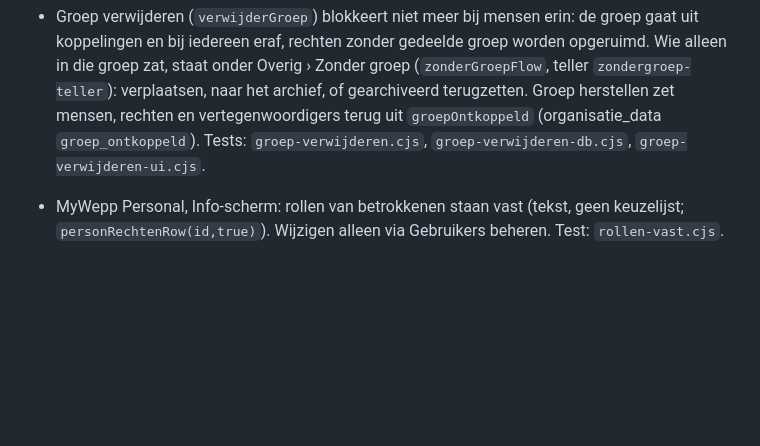
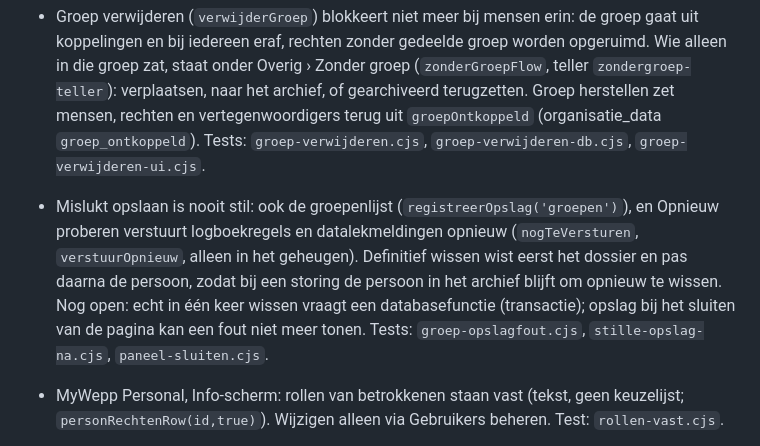
Before and after one commit to Nietbarkie23/Mywepp-prototype, a Markdown page: CLAUDE.md, the part around the change. GitHub-like rendering; blank space fills up the shorter version.

Commit message:
CLAUDE.md: zichtbare opslagfouten en volgorde van definitief wissen vastgelegd
Co-Authored-By: Claude Opus 5.5 <noreply@anthropic.com>

```diff
--- a/CLAUDE.md
+++ b/CLAUDE.md
@@ -266,6 +266,14 @@ Inter (@fontsource) komen van de eigen server, en de CSP staat alleen nog
   rechten en vertegenwoordigers terug uit `groepOntkoppeld` (organisatie_data
   `groep_ontkoppeld`). Tests: `groep-verwijderen.cjs`,
   `groep-verwijderen-db.cjs`, `groep-verwijderen-ui.cjs`.
+- Mislukt opslaan is nooit stil: ook de groepenlijst (`registreerOpslag('groepen')`),
+  en Opnieuw proberen verstuurt logboekregels en datalekmeldingen opnieuw
+  (`nogTeVersturen`, `verstuurOpnieuw`, alleen in het geheugen). Definitief
+  wissen wist eerst het dossier en pas daarna de persoon, zodat bij een storing
+  de persoon in het archief blijft om opnieuw te wissen. Nog open: echt
+  in één keer wissen vraagt een databasefunctie (transactie); opslag bij het
+  sluiten van de pagina kan een fout niet meer tonen. Tests:
+  `groep-opslagfout.cjs`, `stille-opslag-na.cjs`, `paneel-sluiten.cjs`.
 - MyWepp Personal, Info-scherm: rollen van betrokkenen staan vast (tekst, geen
   keuzelijst; `personRechtenRow(id,true)`). Wijzigen alleen via Gebruikers
   beheren. Test: `rollen-vast.cjs`.
```
